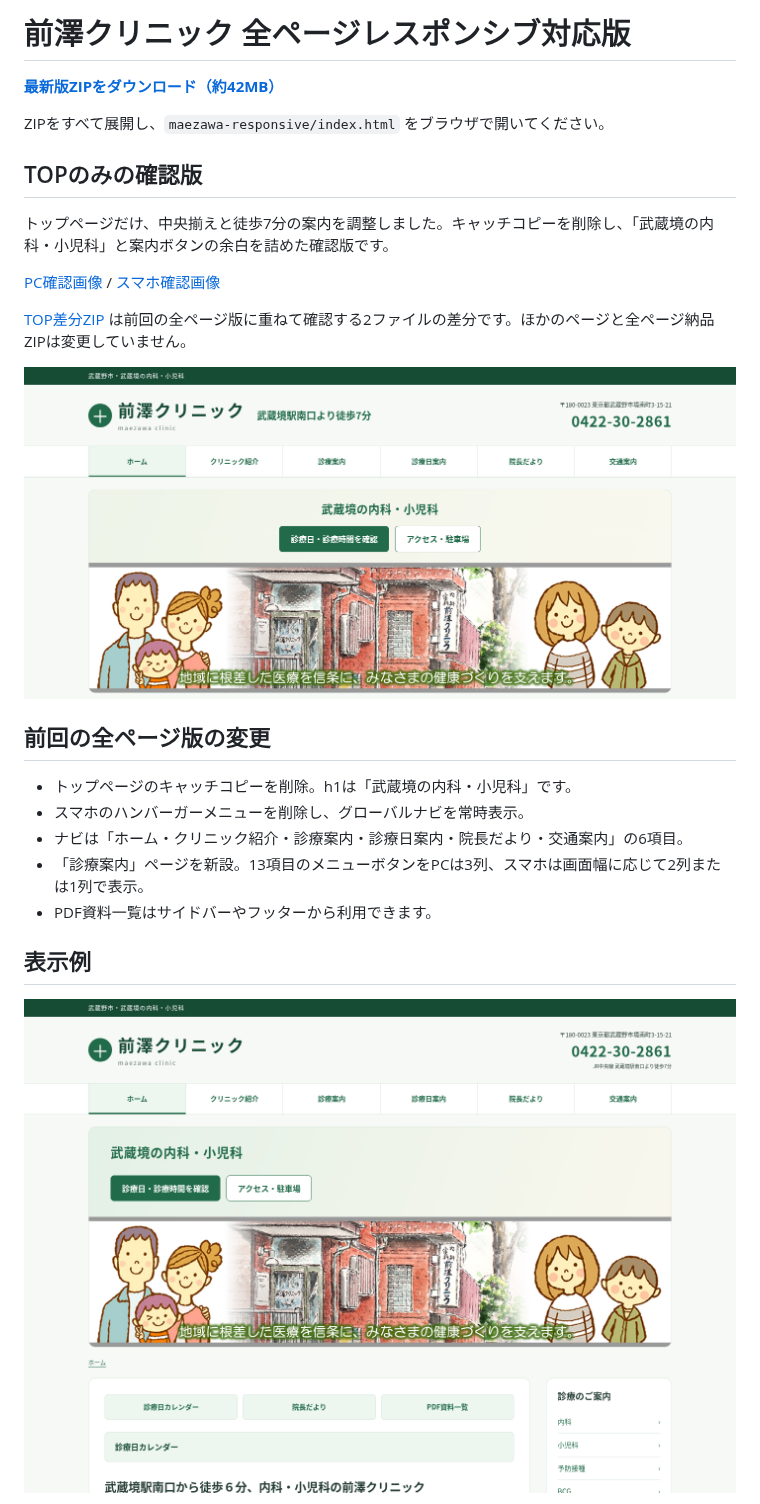
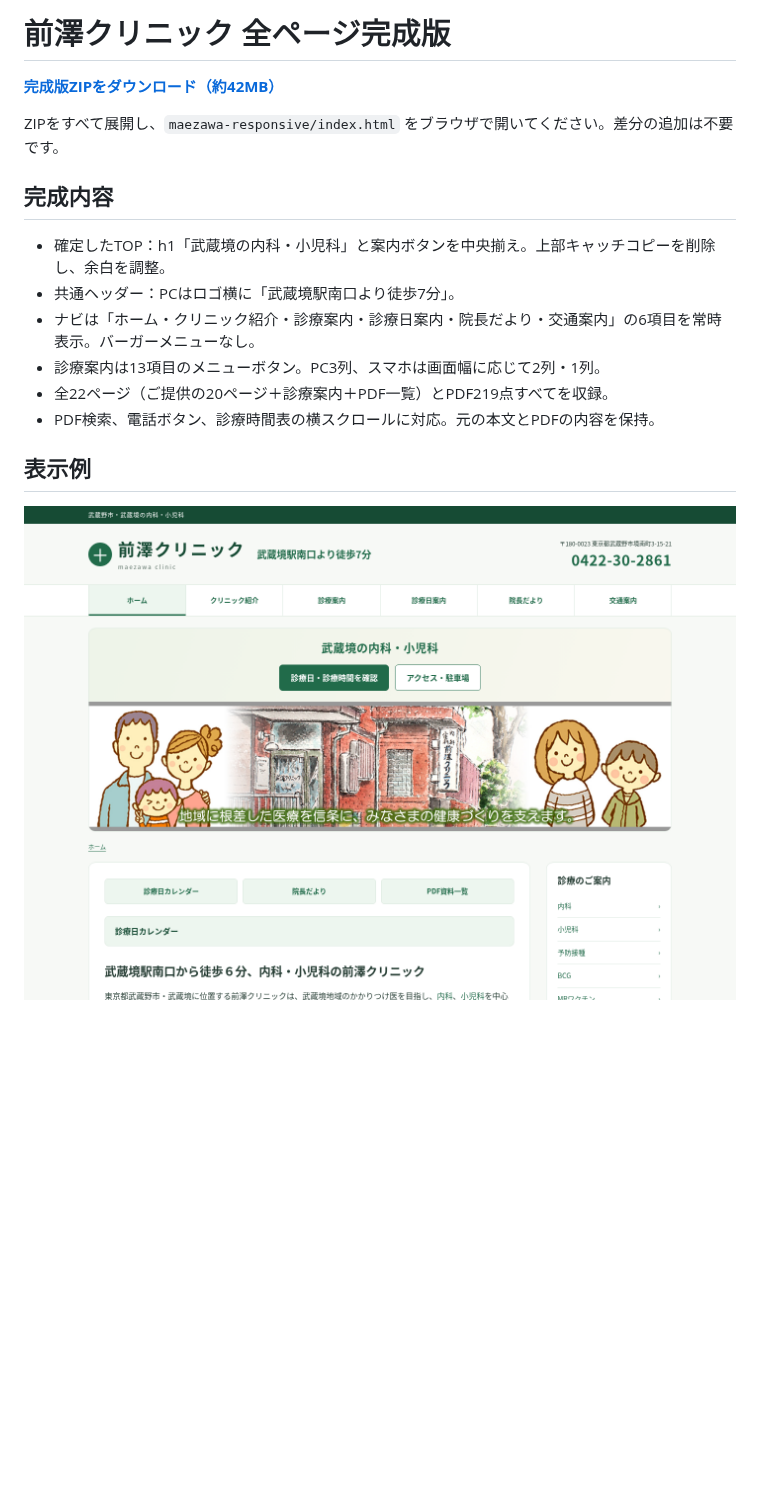
Before and after one commit to kanaiyukimi/2026, a Markdown page: README.md, the part around one of its changes. Drawn GitHub-style; pictures changed too: preview/home-desktop.png; blank space fills up the shorter version.

```diff
--- a/README.md
+++ b/README.md
@@ -1,26 +1,17 @@
-# 前澤クリニック 全ページレスポンシブ対応版
+# 前澤クリニック 全ページ完成版
 
-**[最新版ZIPをダウンロード（約42MB）](https://github.com/kanaiyukimi/2026/raw/refs/heads/main/maezawa-responsive-all.zip)**
+**[完成版ZIPをダウンロード（約42MB）](https://github.com/kanaiyukimi/2026/raw/refs/heads/main/maezawa-responsive-final.zip)**
 
-ZIPをすべて展開し、`maezawa-responsive/index.html` をブラウザで開いてください。
+ZIPをすべて展開し、`maezawa-responsive/index.html` をブラウザで開いてください。差分の追加は不要です。
 
-## TOPのみの確認版
+## 完成内容
 
-トップページだけ、中央揃えと徒歩7分の案内を調整しました。キャッチコピーを削除し、「武蔵境の内科・小児科」と案内ボタンの余白を詰めた確認版です。
-
-[PC確認画像](preview/home-desktop-top-review.png) / [スマホ確認画像](preview/home-mobile-top-review.png)
-
-[TOP差分ZIP](https://github.com/kanaiyukimi/2026/raw/refs/heads/main/top-review.zip) は前回の全ページ版に重ねて確認する2ファイルの差分です。ほかのページと全ページ納品ZIPは変更していません。
-
-![PC版TOP確認画像](preview/home-desktop-top-review.png)
-
-## 前回の全ページ版の変更
-
-- トップページのキャッチコピーを削除。h1は「武蔵境の内科・小児科」です。
-- スマホのハンバーガーメニューを削除し、グローバルナビを常時表示。
-- ナビは「ホーム・クリニック紹介・診療案内・診療日案内・院長だより・交通案内」の6項目。
-- 「診療案内」ページを新設。13項目のメニューボタンをPCは3列、スマホは画面幅に応じて2列または1列で表示。
-- PDF資料一覧はサイドバーやフッターから利用できます。
+- 確定したTOP：h1「武蔵境の内科・小児科」と案内ボタンを中央揃え。上部キャッチコピーを削除し、余白を調整。
+- 共通ヘッダー：PCはロゴ横に「武蔵境駅南口より徒歩7分」。
+- ナビは「ホーム・クリニック紹介・診療案内・診療日案内・院長だより・交通案内」の6項目を常時表示。バーガーメニューなし。
+- 診療案内は13項目のメニューボタン。PC3列、スマホは画面幅に応じて2列・1列。
+- 全22ページ（ご提供の20ページ＋診療案内＋PDF一覧）とPDF219点すべてを収録。
+- PDF検索、電話ボタン、診療時間表の横スクロールに対応。元の本文とPDFの内容を保持。
 
 ## 表示例
 
```
Also changed, not shown: other parts of README.md (+10 -10 lines), preview/home-mobile.png, preview/services-desktop.png, 2 other files.
